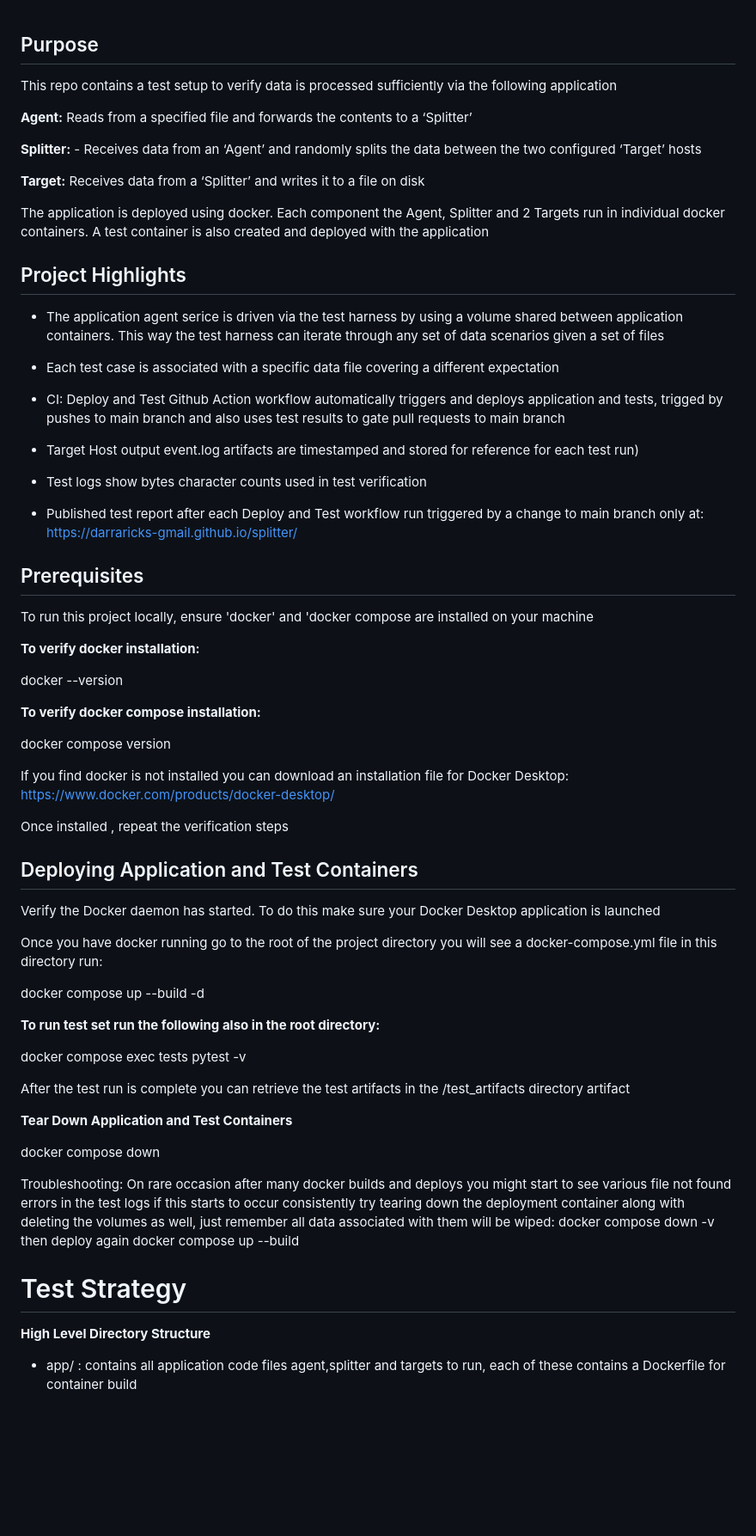
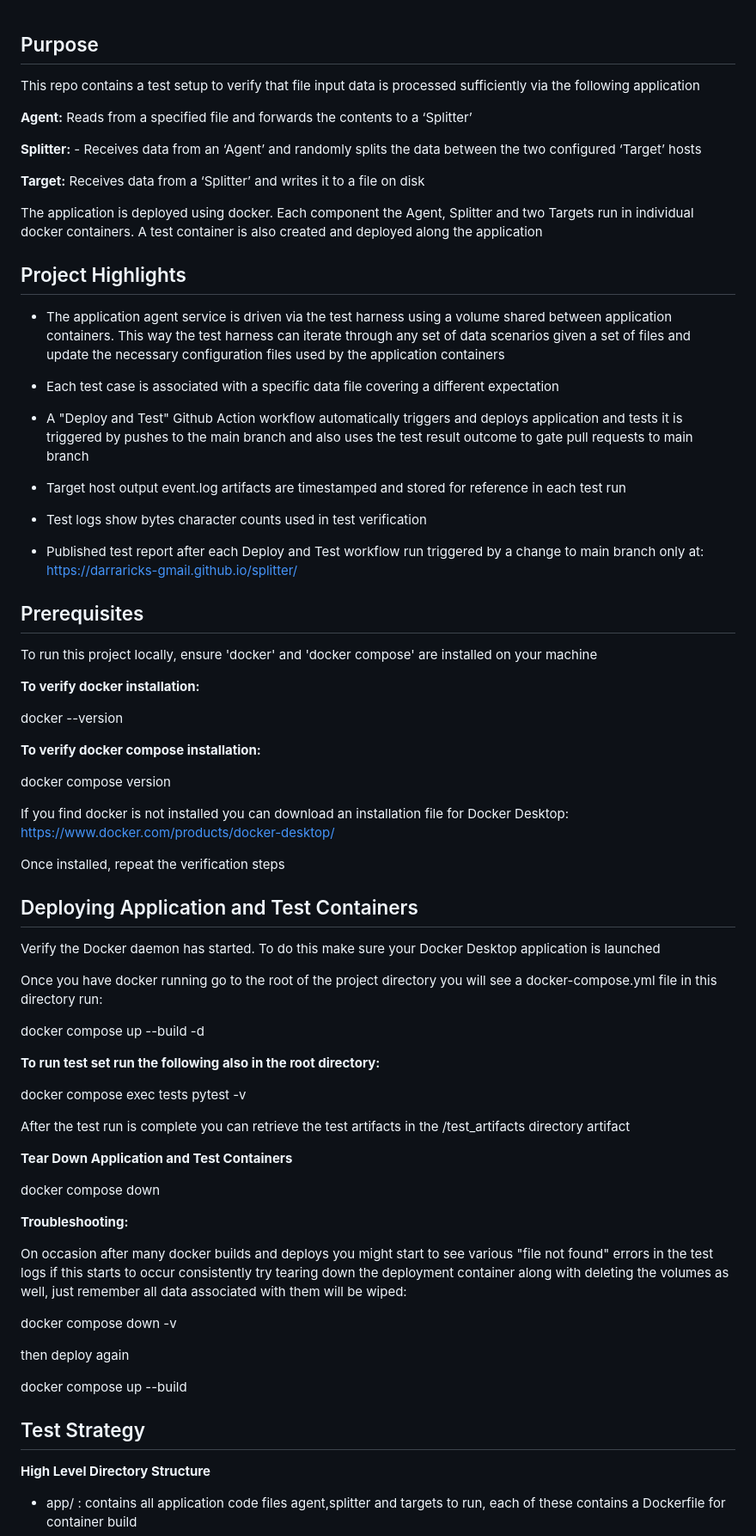
Before and after one commit to darraricks-gmail/splitter, a Markdown page: README.md, the part around one of its changes. Shown at 86% size. GitHub-like rendering; blank space fills up the shorter version.

```diff
--- a/README.md
+++ b/README.md
@@ -1,6 +1,6 @@
 
 ## Purpose
-   This repo contains a test setup to verify data is processed sufficiently via the following application
+   This repo contains a test setup to verify that file input data is processed sufficiently via the following application
 
    **Agent:** Reads from a specified file and forwards the contents to a ‘Splitter’
 
@@ -8,17 +8,20 @@
 
    **Target:** Receives data from a ‘Splitter’ and writes it to a file on disk
 
-   The application is deployed using docker. Each component the  Agent, Splitter and 2 Targets run in individual docker containers.  A test
-   container is also created and deployed with the application
+   The application is deployed using docker. Each component the  Agent, Splitter and two Targets run in individual docker containers.  A test
+   container is also created and deployed along the application
+
+
 
 ## Project Highlights
--  The application agent serice is driven via the test harness by using a volume shared between application containers.  This way the test harness can iterate through   any set of data scenarios given a set of files
+
+-  The application agent service is driven via the test harness using a volume shared between application containers.  This way the test harness can iterate through any set of data scenarios given a set of files and update the necessary configuration files used by the application containers
 
 - Each test case is associated with a specific data file covering a different expectation
 
-- CI: Deploy and Test Github Action workflow automatically triggers and deploys application and tests, trigged by pushes to main branch and also uses test results to   gate pull requests to main branch
+-  A "Deploy and Test" Github Action workflow automatically triggers and deploys application and tests it is triggered by pushes to the main branch and also uses the test result outcome to gate pull requests to main branch
 
-- Target Host output event.log artifacts are timestamped and stored for reference for each test run)
+- Target host output event.log artifacts are timestamped and stored for reference in each test run
 
 - Test logs show bytes character counts used in test verification
 
@@ -27,7 +30,7 @@
 
 ## Prerequisites
 
-To run this project locally, ensure 'docker' and 'docker compose are installed on your machine
+To run this project locally, ensure 'docker' and 'docker compose' are installed on your machine
 
 **To verify docker installation:**
 
@@ -40,7 +43,7 @@ To run this project locally, ensure 'docker' and 'docker compose are installed o
 If you find docker is not installed you can download an installation file for Docker Desktop: https://www.docker.com/products/docker-desktop/
 
 
-Once installed , repeat the verification steps
+Once installed, repeat the verification steps
 
 
 ## Deploying Application and Test Containers
@@ -57,19 +60,30 @@ docker compose exec tests pytest -v
 
 After the test run is complete you can retrieve the test artifacts in the /test_artifacts directory artifact
 
+
+
 **Tear Down Application and Test Containers**
 
 docker compose down
 
-Troubleshooting:
-On rare occasion after many docker builds and deploys you might start to see various file not found errors in the test logs if this starts to occur
+
+
+
+
+
+**Troubleshooting:**
+
+On occasion after many docker builds and deploys you might start to see various "file not found" errors in the test logs if this starts to occur
 consistently try tearing down the deployment container along with deleting the volumes as well, just remember all data associated with them will be wiped:
+
 docker compose down -v
+
 then deploy again
+
 docker compose up --build
 
 
-# Test Strategy
+## Test Strategy
 
 **High Level Directory Structure**
 
```
Also changed, not shown: other parts of README.md (+41 -23 lines).
